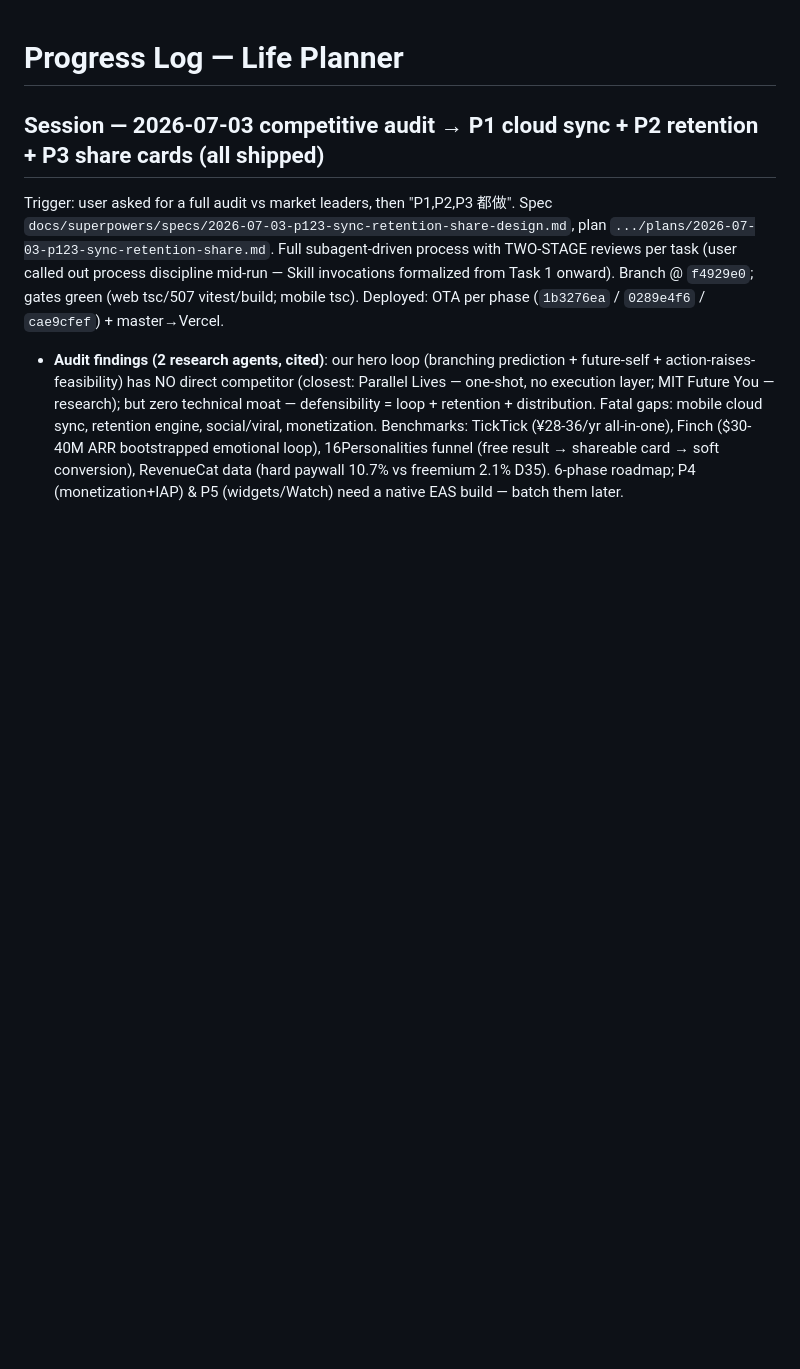
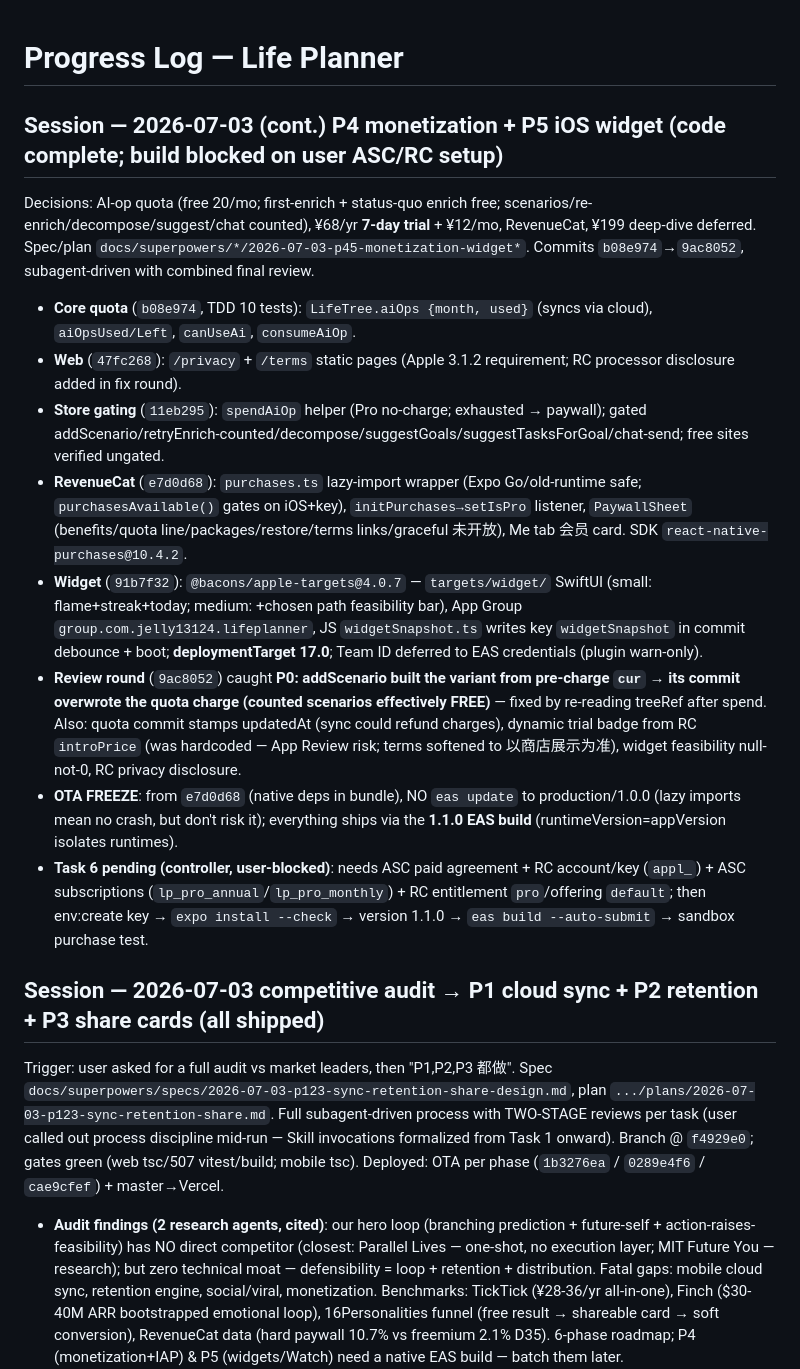
Before and after one commit to Jelly13124/life-planer, a Markdown page: progress.md, the part around the change. GitHub-like rendering; blank space fills up the shorter version.

Commit message:
docs: log P4/P5 code-complete (quota+RevenueCat+widget), OTA freeze, build blocked on user ASC/RC setup

```diff
--- a/progress.md
+++ b/progress.md
@@ -1,4 +1,15 @@
 # Progress Log — Life Planner
+
+## Session — 2026-07-03 (cont.) P4 monetization + P5 iOS widget (code complete; build blocked on user ASC/RC setup)
+Decisions: AI-op quota (free 20/mo; first-enrich + status-quo enrich free; scenarios/re-enrich/decompose/suggest/chat counted), ¥68/yr **7-day trial** + ¥12/mo, RevenueCat, ¥199 deep-dive deferred. Spec/plan `docs/superpowers/*/2026-07-03-p45-monetization-widget*`. Commits `b08e974`→`9ac8052`, subagent-driven with combined final review.
+- **Core quota** (`b08e974`, TDD 10 tests): `LifeTree.aiOps {month, used}` (syncs via cloud), `aiOpsUsed/Left`, `canUseAi`, `consumeAiOp`.
+- **Web** (`47fc268`): `/privacy` + `/terms` static pages (Apple 3.1.2 requirement; RC processor disclosure added in fix round).
+- **Store gating** (`11eb295`): `spendAiOp` helper (Pro no-charge; exhausted → paywall); gated addScenario/retryEnrich-counted/decompose/suggestGoals/suggestTasksForGoal/chat-send; free sites verified ungated.
+- **RevenueCat** (`e7d0d68`): `purchases.ts` lazy-import wrapper (Expo Go/old-runtime safe; `purchasesAvailable()` gates on iOS+key), `initPurchases→setIsPro` listener, `PaywallSheet` (benefits/quota line/packages/restore/terms links/graceful 未开放), Me tab 会员 card. SDK `react-native-purchases@10.4.2`.
+- **Widget** (`91b7f32`): `@bacons/apple-targets@4.0.7` — `targets/widget/` SwiftUI (small: flame+streak+today; medium: +chosen path feasibility bar), App Group `group.com.jelly13124.lifeplanner`, JS `widgetSnapshot.ts` writes key `widgetSnapshot` in commit debounce + boot; **deploymentTarget 17.0**; Team ID deferred to EAS credentials (plugin warn-only).
+- **Review round** (`9ac8052`) caught **P0: addScenario built the variant from pre-charge `cur` → its commit overwrote the quota charge (counted scenarios effectively FREE)** — fixed by re-reading treeRef after spend. Also: quota commit stamps updatedAt (sync could refund charges), dynamic trial badge from RC `introPrice` (was hardcoded — App Review risk; terms softened to 以商店展示为准), widget feasibility null-not-0, RC privacy disclosure.
+- **OTA FREEZE**: from `e7d0d68` (native deps in bundle), NO `eas update` to production/1.0.0 (lazy imports mean no crash, but don't risk it); everything ships via the **1.1.0 EAS build** (runtimeVersion=appVersion isolates runtimes).
+- **Task 6 pending (controller, user-blocked)**: needs ASC paid agreement + RC account/key (`appl_`) + ASC subscriptions (`lp_pro_annual`/`lp_pro_monthly`) + RC entitlement `pro`/offering `default`; then env:create key → `expo install --check` → version 1.1.0 → `eas build --auto-submit` → sandbox purchase test.
 
 ## Session — 2026-07-03 competitive audit → P1 cloud sync + P2 retention + P3 share cards (all shipped)
 Trigger: user asked for a full audit vs market leaders, then "P1,P2,P3 都做". Spec `docs/superpowers/specs/2026-07-03-p123-sync-retention-share-design.md`, plan `.../plans/2026-07-03-p123-sync-retention-share.md`. Full subagent-driven process with TWO-STAGE reviews per task (user called out process discipline mid-run — Skill invocations formalized from Task 1 onward). Branch @ `f4929e0`; gates green (web tsc/507 vitest/build; mobile tsc). Deployed: OTA per phase (`1b3276ea` / `0289e4f6` / `cae9cfef`) + master→Vercel.
```
Also changed, not shown: task_plan.md (+8 -1 lines).
